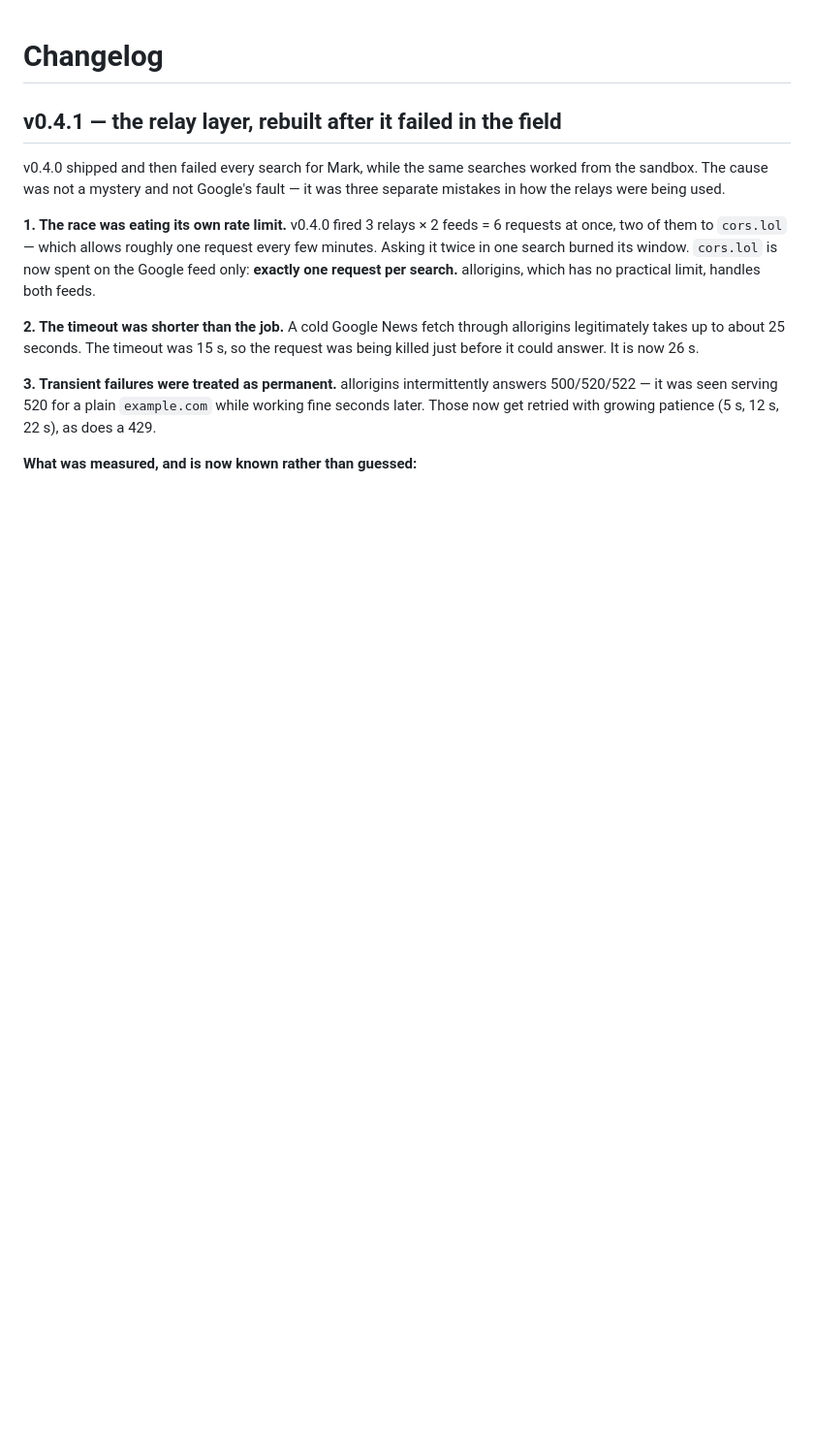
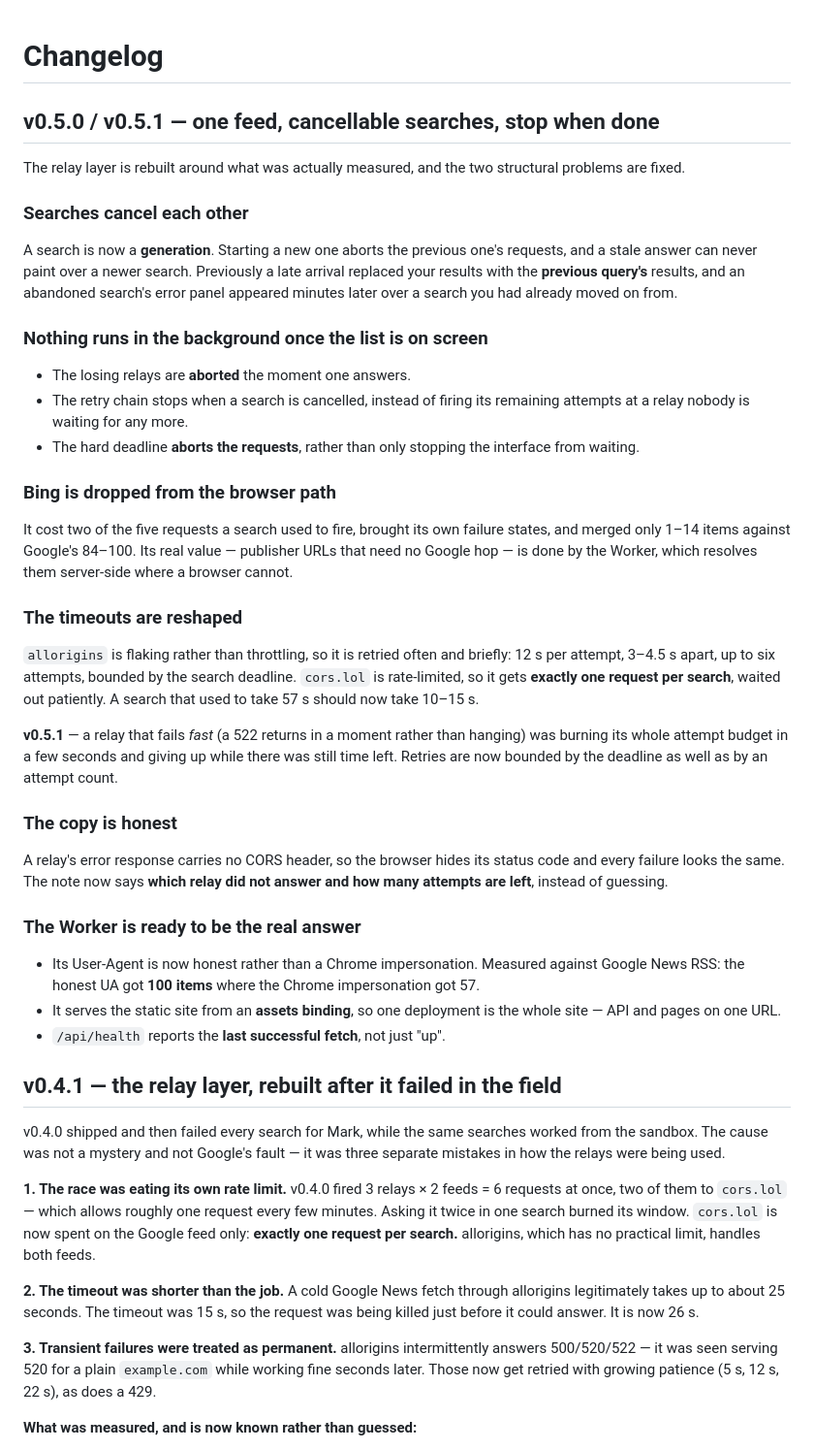
Before and after one commit to markgitme/ursift, a Markdown page: CHANGELOG.md, the part around the change. Shown at 97% size. GitHub-like rendering; blank space fills up the shorter version.

Commit message:
changelog for v0.5.0 and v0.5.1

```diff
--- a/CHANGELOG.md
+++ b/CHANGELOG.md
@@ -1,4 +1,54 @@
 # Changelog
+
+## v0.5.0 / v0.5.1 — one feed, cancellable searches, stop when done
+
+The relay layer is rebuilt around what was actually measured, and the two
+structural problems are fixed.
+
+### Searches cancel each other
+A search is now a **generation**. Starting a new one aborts the previous
+one's requests, and a stale answer can never paint over a newer search.
+Previously a late arrival replaced your results with the **previous query's**
+results, and an abandoned search's error panel appeared minutes later over a
+search you had already moved on from.
+
+### Nothing runs in the background once the list is on screen
+- The losing relays are **aborted** the moment one answers.
+- The retry chain stops when a search is cancelled, instead of firing its
+  remaining attempts at a relay nobody is waiting for any more.
+- The hard deadline **aborts the requests**, rather than only stopping the
+  interface from waiting.
+
+### Bing is dropped from the browser path
+It cost two of the five requests a search used to fire, brought its own
+failure states, and merged only 1–14 items against Google's 84–100. Its real
+value — publisher URLs that need no Google hop — is done by the Worker, which
+resolves them server-side where a browser cannot.
+
+### The timeouts are reshaped
+`allorigins` is flaking rather than throttling, so it is retried often and
+briefly: 12 s per attempt, 3–4.5 s apart, up to six attempts, bounded by the
+search deadline. `cors.lol` is rate-limited, so it gets **exactly one request
+per search**, waited out patiently. A search that used to take 57 s should
+now take 10–15 s.
+
+**v0.5.1** — a relay that fails *fast* (a 522 returns in a moment rather than
+hanging) was burning its whole attempt budget in a few seconds and giving up
+while there was still time left. Retries are now bounded by the deadline as
+well as by an attempt count.
+
+### The copy is honest
+A relay's error response carries no CORS header, so the browser hides its
+status code and every failure looks the same. The note now says **which relay
+did not answer and how many attempts are left**, instead of guessing.
+
+### The Worker is ready to be the real answer
+- Its User-Agent is now honest rather than a Chrome impersonation. Measured
+  against Google News RSS: the honest UA got **100 items** where the Chrome
+  impersonation got 57.
+- It serves the static site from an **assets binding**, so one deployment is
+  the whole site — API and pages on one URL.
+- `/api/health` reports the **last successful fetch**, not just "up".
 
 ## v0.4.1 — the relay layer, rebuilt after it failed in the field
 
```
